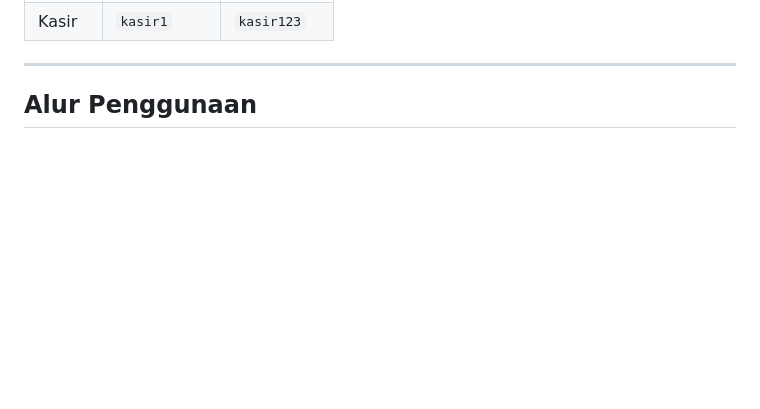
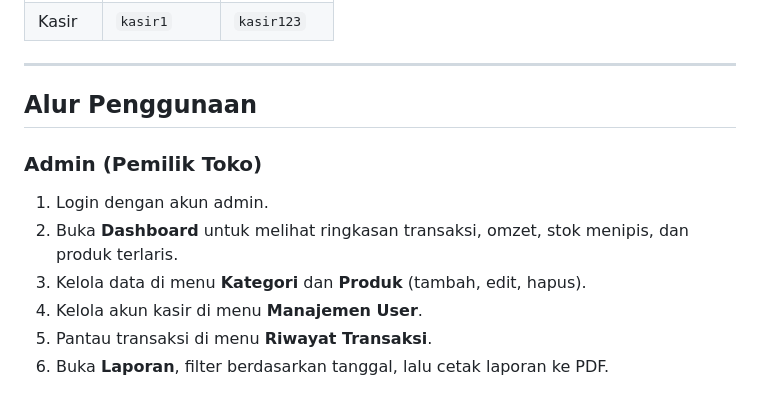
Before and after one commit to 4131yyu/si-toko-kelontong, a Markdown page: README.md, the part around the change. Rendered like a GitHub page; blank space fills up the shorter version.

Commit message:
docs: menambahkan alur penggunaan Admin pada README

```diff
--- a/README.md
+++ b/README.md
@@ -193,3 +193,12 @@ http://localhost/si-toko-kelontong/
 ---
 
 ## Alur Penggunaan
+
+### Admin (Pemilik Toko)
+
+1. Login dengan akun admin.
+2. Buka **Dashboard** untuk melihat ringkasan transaksi, omzet, stok menipis, dan produk terlaris.
+3. Kelola data di menu **Kategori** dan **Produk** (tambah, edit, hapus).
+4. Kelola akun kasir di menu **Manajemen User**.
+5. Pantau transaksi di menu **Riwayat Transaksi**.
+6. Buka **Laporan**, filter berdasarkan tanggal, lalu cetak laporan ke PDF.
```
